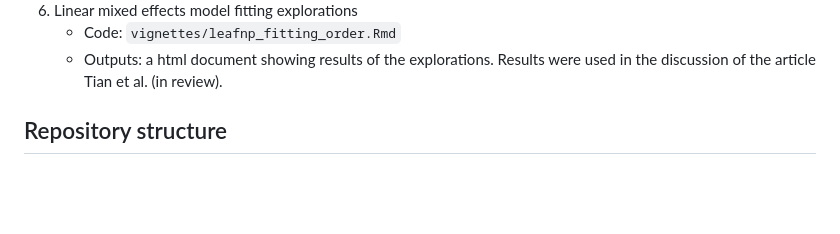
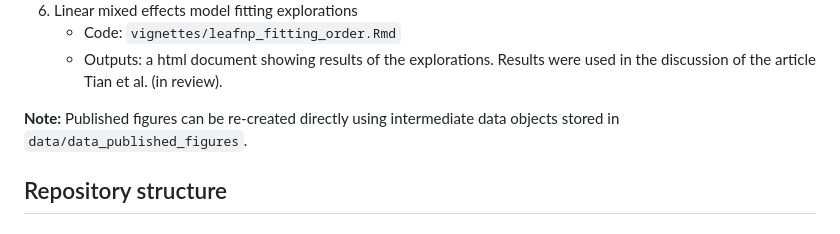
Before and after one commit to geco-bern/leafnp, a Markdown page: README.md, the part around the change. GitHub-like rendering; blank space fills up the shorter version.

```diff
--- a/README.md
+++ b/README.md
@@ -38,6 +38,7 @@ To reproduce the analysis, obtain the data file from above-mentioned source. The
     - Code: `vignettes/leafnp_fitting_order.Rmd`
     - Outputs: a html document showing results of the explorations. Results were used in the discussion of the article Tian et al. (in review).
 
+**Note:**  Published figures can be re-created directly using intermediate data objects stored in `data/data_published_figures`.
 
 ## Repository structure
 
```
